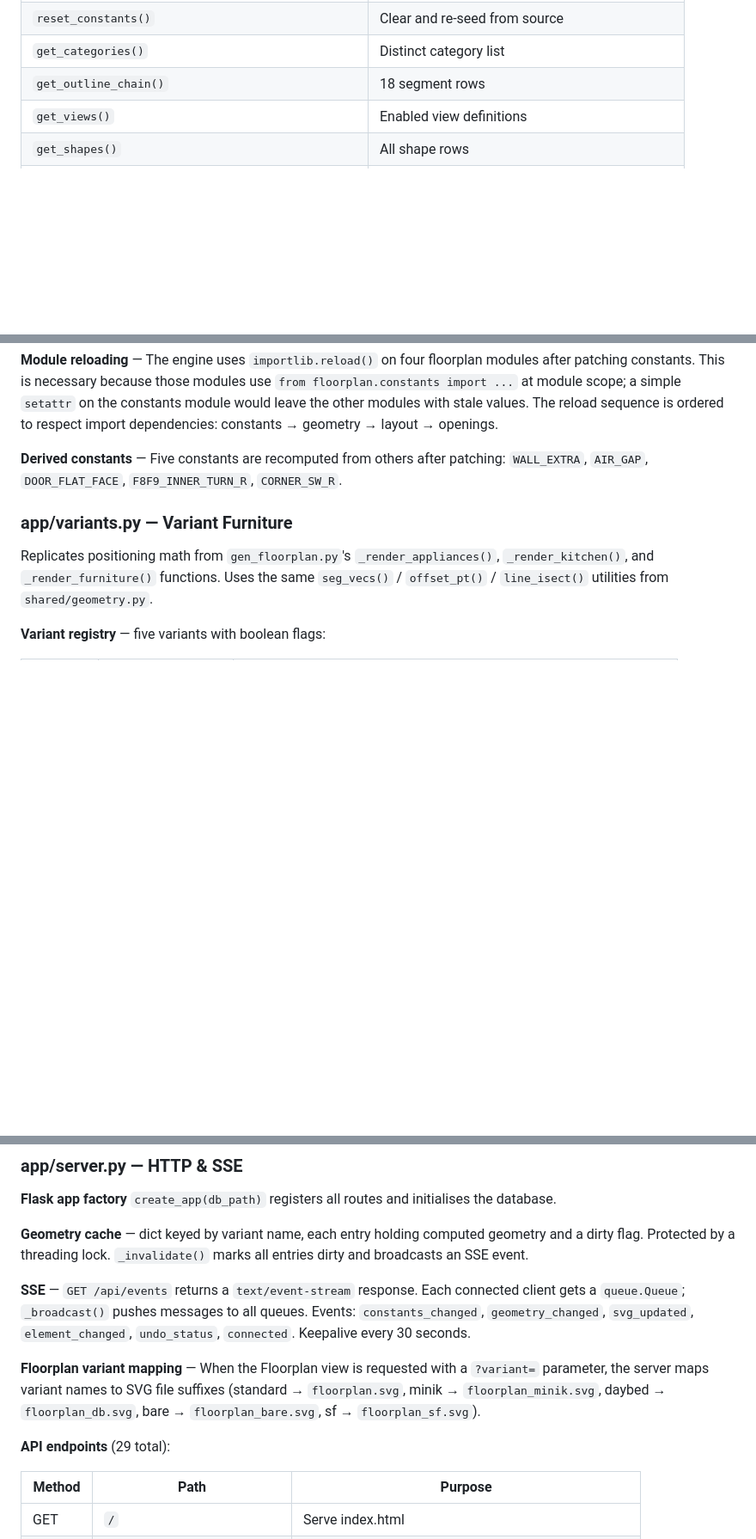
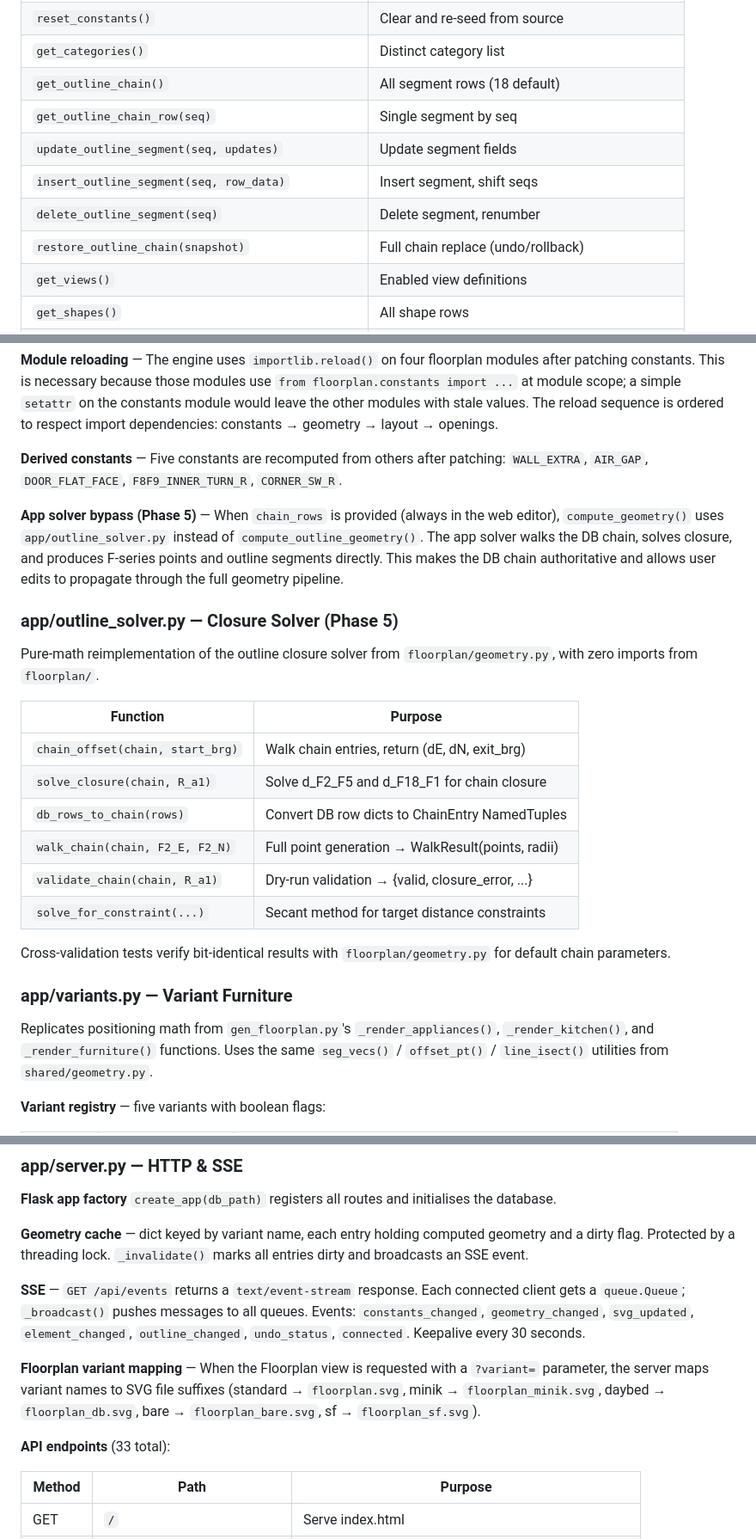
Before and after one commit to MangoCats/guesthouse, a Markdown page: app/ARCHITECTURE.md, 3 parts joined by grey strips. Shown at 86% size. GitHub-like rendering; blank space fills up the shorter version.

Commit message:
Update docs: Phase 5 actuals, outline solver, 33 APIs

```diff
--- a/app/ARCHITECTURE.md
+++ b/app/ARCHITECTURE.md
@@ -91,7 +91,12 @@ tables from source:
 | `update_constants_batch()` | Multi-constant transaction |
 | `reset_constants()` | Clear and re-seed from source |
 | `get_categories()` | Distinct category list |
-| `get_outline_chain()` | 18 segment rows |
+| `get_outline_chain()` | All segment rows (18 default) |
+| `get_outline_chain_row(seq)` | Single segment by seq |
+| `update_outline_segment(seq, updates)` | Update segment fields |
+| `insert_outline_segment(seq, row_data)` | Insert segment, shift seqs |
+| `delete_outline_segment(seq)` | Delete segment, renumber |
+| `restore_outline_chain(snapshot)` | Full chain replace (undo/rollback) |
 | `get_views()` | Enabled view definitions |
 | `get_shapes()` | All shape rows |
 | `get_shape(name)` | Single shape by name |
@@ -177,6 +182,30 @@ dependencies: constants → geometry → layout → openings.
 patching: `WALL_EXTRA`, `AIR_GAP`, `DOOR_FLAT_FACE`,
 `F8F9_INNER_TURN_R`, `CORNER_SW_R`.
 
+**App solver bypass (Phase 5)** — When `chain_rows` is provided (always
+in the web editor), `compute_geometry()` uses `app/outline_solver.py`
+instead of `compute_outline_geometry()`.  The app solver walks the DB
+chain, solves closure, and produces F-series points and outline segments
+directly.  This makes the DB chain authoritative and allows user edits
+to propagate through the full geometry pipeline.
+
+### app/outline_solver.py — Closure Solver (Phase 5)
+
+Pure-math reimplementation of the outline closure solver from
+`floorplan/geometry.py`, with zero imports from `floorplan/`.
+
+| Function | Purpose |
+|----------|---------|
+| `chain_offset(chain, start_brg)` | Walk chain entries, return (dE, dN, exit_brg) |
+| `solve_closure(chain, R_a1)` | Solve d_F2_F5 and d_F18_F1 for chain closure |
+| `db_rows_to_chain(rows)` | Convert DB row dicts to ChainEntry NamedTuples |
+| `walk_chain(chain, F2_E, F2_N)` | Full point generation → WalkResult(points, radii) |
+| `validate_chain(chain, R_a1)` | Dry-run validation → {valid, closure_error, ...} |
+| `solve_for_constraint(...)` | Secant method for target distance constraints |
+
+Cross-validation tests verify bit-identical results with `floorplan/geometry.py`
+for default chain parameters.
+
 ### app/variants.py — Variant Furniture
 
 Replicates positioning math from `gen_floorplan.py`'s `_render_appliances()`,
@@ -210,7 +239,7 @@ computed geometry and a dirty flag.  Protected by a threading lock.
 **SSE** — `GET /api/events` returns a `text/event-stream` response.
 Each connected client gets a `queue.Queue`; `_broadcast()` pushes
 messages to all queues.  Events: `constants_changed`, `geometry_changed`,
-`svg_updated`, `element_changed`, `undo_status`, `connected`.  Keepalive every 30 seconds.
+`svg_updated`, `element_changed`, `outline_changed`, `undo_status`, `connected`.  Keepalive every 30 seconds.
 
 **Floorplan variant mapping** — When the Floorplan view is requested
 with a `?variant=` parameter, the server maps variant names to
@@ -218,7 +247,7 @@ SVG file suffixes (standard → `floorplan.svg`, minik →
 `floorplan_minik.svg`, daybed → `floorplan_db.svg`, bare →
 `floorplan_bare.svg`, sf → `floorplan_sf.svg`).
 
-**API endpoints** (29 total):
+**API endpoints** (33 total):
 
 | Method | Path | Purpose |
 |--------|------|---------|
```
Also changed, not shown: other parts of app/ARCHITECTURE.md (+8 -1 lines), app/REQUIREMENTS.md (+7 -7 lines), app/ROADMAP.md (+17 -7 lines).
